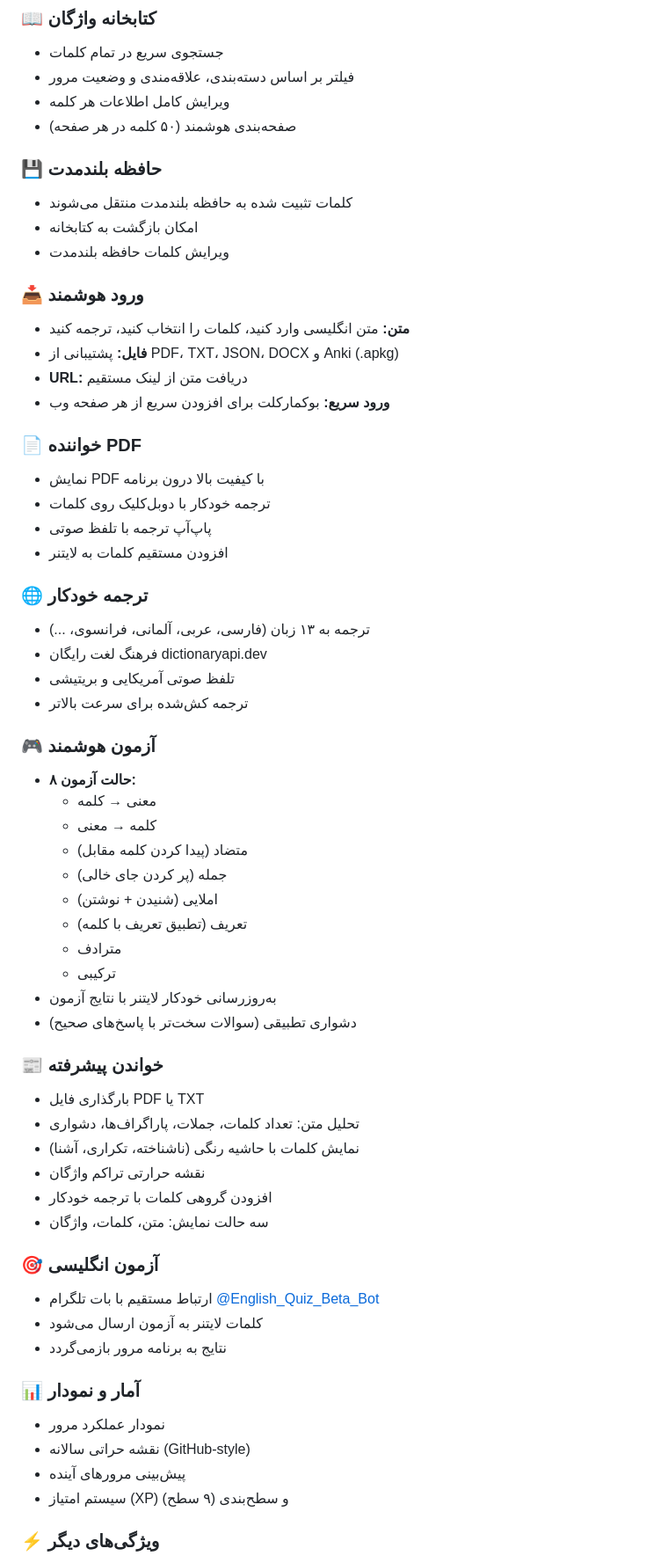
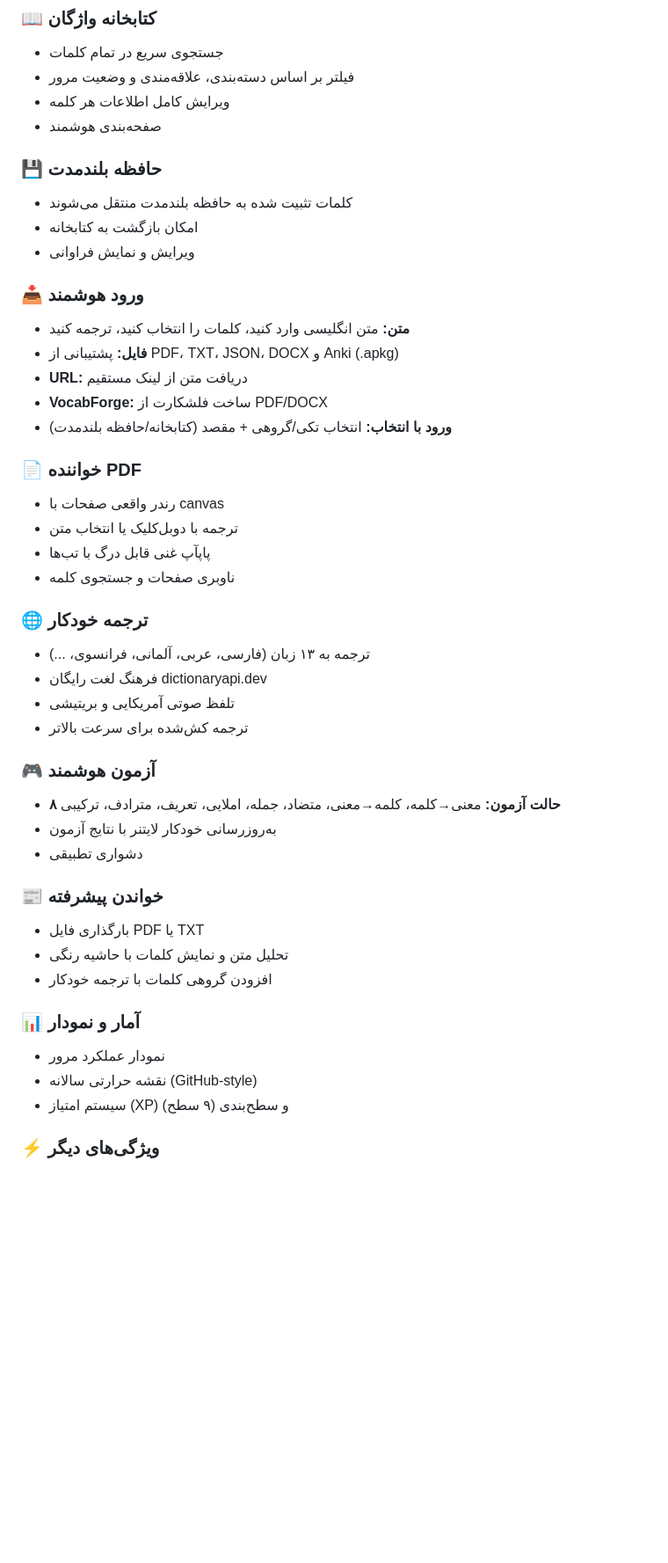
Before and after one commit to niksiratforex-ux/litreader, a Markdown page: README.md, the part around one of its changes. Shown at 88% size. Rendered like a GitHub page; blank space fills up the shorter version.

```diff
--- a/README.md
+++ b/README.md
@@ -25,24 +65,25 @@
 - جستجوی سریع در تمام کلمات
 - فیلتر بر اساس دسته‌بندی، علاقه‌مندی و وضعیت مرور
 - ویرایش کامل اطلاعات هر کلمه
-- صفحه‌بندی هوشمند (۵۰ کلمه در هر صفحه)
+- صفحه‌بندی هوشمند
 
 ### 💾 حافظه بلندمدت
 - کلمات تثبیت شده به حافظه بلندمدت منتقل می‌شوند
 - امکان بازگشت به کتابخانه
-- ویرایش کلمات حافظه بلندمدت
+- ویرایش و نمایش فراوانی
 
 ### 📥 ورود هوشمند
 - **متن:** متن انگلیسی وارد کنید، کلمات را انتخاب کنید، ترجمه کنید
 - **فایل:** پشتیبانی از PDF، TXT، JSON، DOCX و Anki (.apkg)
 - **URL:** دریافت متن از لینک مستقیم
-- **ورود سریع:** بوکمارکلت برای افزودن سریع از هر صفحه وب
+- **VocabForge:** ساخت فلشکارت از PDF/DOCX
+- **ورود با انتخاب:** انتخاب تکی/گروهی + مقصد (کتابخانه/حافظه بلندمدت)
 
 ### 📄 خواننده PDF
-- نمایش PDF با کیفیت بالا درون برنامه
-- ترجمه خودکار با دوبل‌کلیک روی کلمات
-- پاپ‌آپ ترجمه با تلفظ صوتی
-- افزودن مستقیم کلمات به لایتنر
+- رندر واقعی صفحات با canvas
+- ترجمه با دوبل‌کلیک یا انتخاب متن
+- پاپآپ غنی قابل درگ با تب‌ها
+- ناوبری صفحات و جستجوی کلمه
 
 ### 🌐 ترجمه خودکار
 - ترجمه به ۱۳ زبان (فارسی، عربی، آلمانی، فرانسوی، ...)
@@ -51,35 +92,18 @@
 - ترجمه کش‌شده برای سرعت بالاتر
 
 ### 🎮 آزمون هوشمند
-- **۸ حالت آزمون:**
-  - معنی → کلمه
-  - کلمه → معنی
-  - متضاد (پیدا کردن کلمه مقابل)
-  - جمله (پر کردن جای خالی)
-  - املایی (شنیدن + نوشتن)
-  - تعریف (تطبیق تعریف با کلمه)
-  - مترادف
-  - ترکیبی
+- **۸ حالت آزمون:** معنی→کلمه، کلمه→معنی، متضاد، جمله، املایی، تعریف، مترادف، ترکیبی
 - به‌روزرسانی خودکار لایتنر با نتایج آزمون
-- دشواری تطبیقی (سوالات سخت‌تر با پاسخ‌های صحیح)
+- دشواری تطبیقی
 
 ### 📰 خواندن پیشرفته
 - بارگذاری فایل PDF یا TXT
-- تحلیل متن: تعداد کلمات، جملات، پاراگراف‌ها، دشواری
-- نمایش کلمات با حاشیه رنگی (ناشناخته، تکراری، آشنا)
-- نقشه حرارتی تراکم واژگان
+- تحلیل متن و نمایش کلمات با حاشیه رنگی
 - افزودن گروهی کلمات با ترجمه خودکار
-- سه حالت نمایش: متن، کلمات، واژگان
-
-### 🎯 آزمون انگلیسی
-- ارتباط مستقیم با بات تلگرام [@English_Quiz_Beta_Bot](https://t.me/English_Quiz_Beta_Bot)
-- کلمات لایتنر به آزمون ارسال می‌شود
-- نتایج به برنامه مرور بازمی‌گردد
 
 ### 📊 آمار و نمودار
 - نمودار عملکرد مرور
-- نقشه حراتی سالانه (GitHub-style)
-- پیش‌بینی مرورهای آینده
+- نقشه حرارتی سالانه (GitHub-style)
 - سیستم امتیاز (XP) و سطح‌بندی (۹ سطح)
 
 ### ⚡ ویژگی‌های دیگر
```
Also changed, not shown: other parts of README.md (+50 -37 lines).
